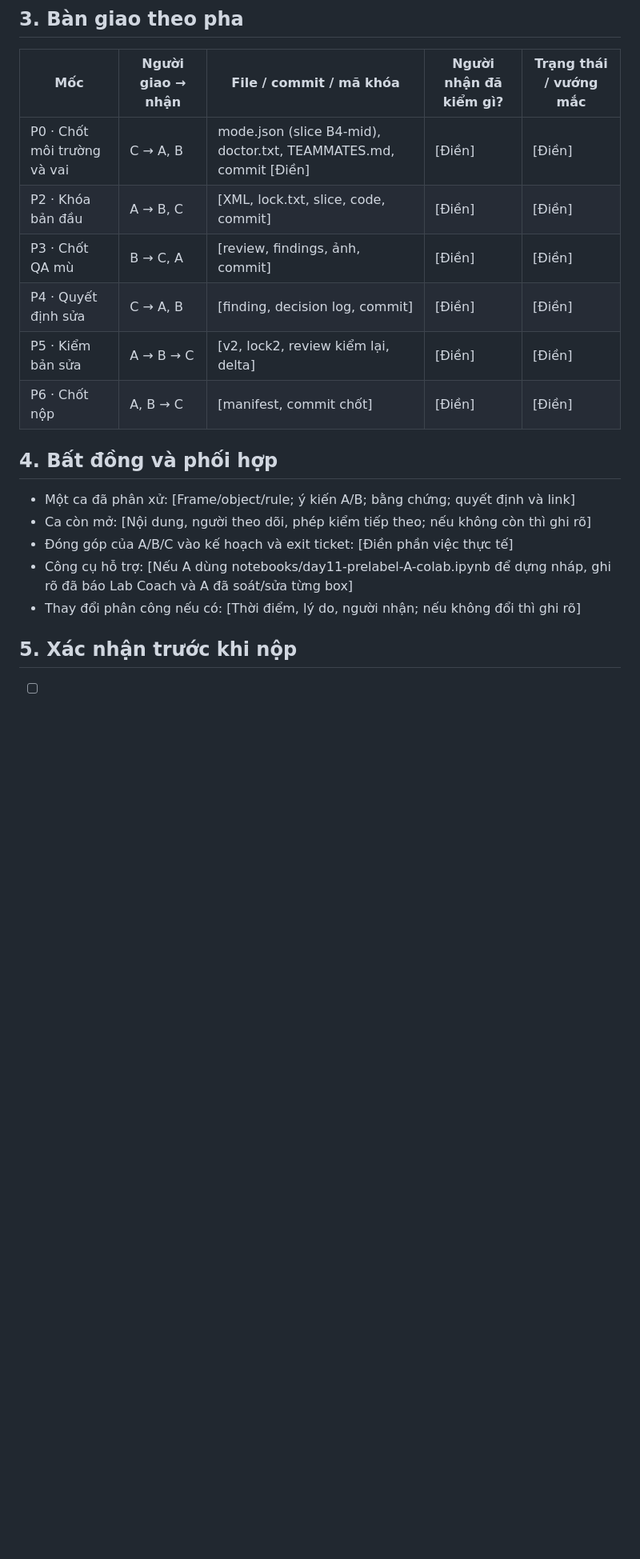
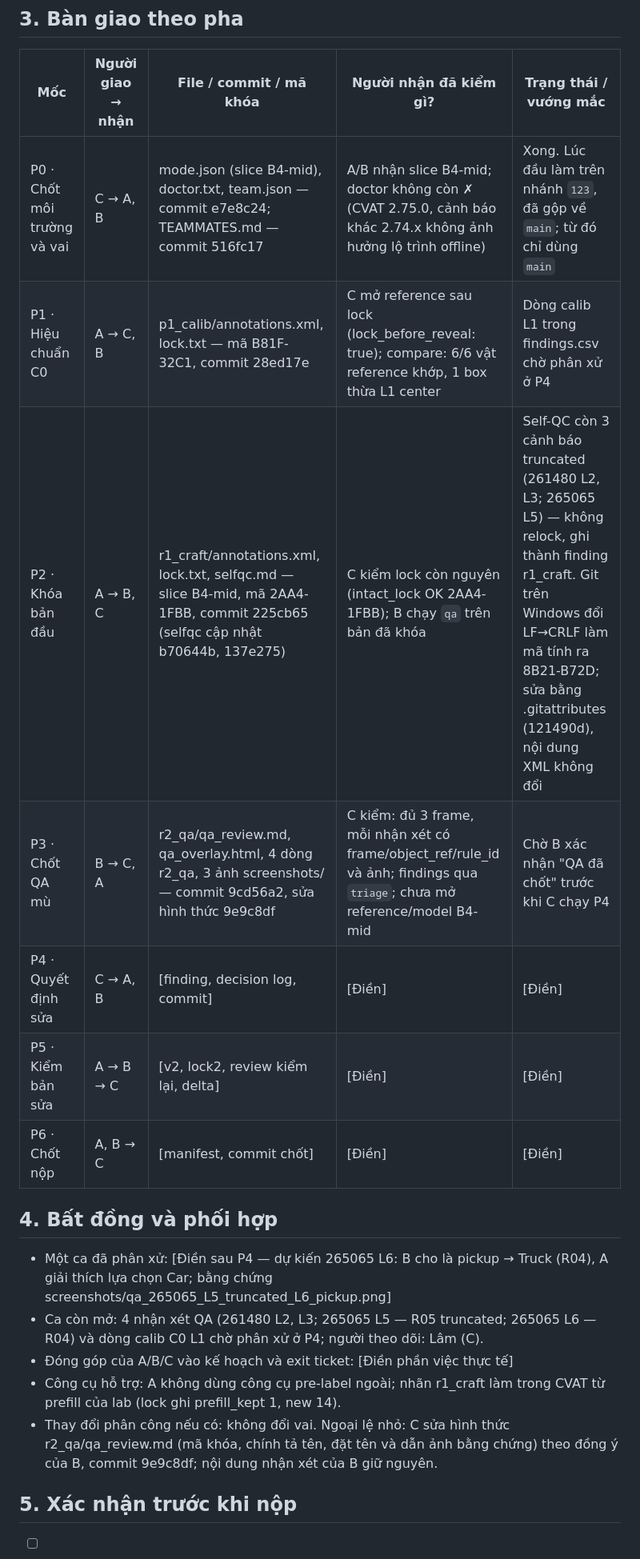
Before and after one commit to lofm2605/Day011-SixSeven, a Markdown page: TEAMMATES.md, the part around one of its changes. Shown at 80% size. Drawn GitHub-style; blank space fills up the shorter version.

Commit message:
C: cap nhat TEAMMATES ban giao P0-P3

```diff
--- a/TEAMMATES.md
+++ b/TEAMMATES.md
@@ -37,20 +37,21 @@ Bảng này xác định vai của nhóm. Vòng QA tự sinh trong team.json thu
 
 | Mốc | Người giao → nhận | File / commit / mã khóa | Người nhận đã kiểm gì? | Trạng thái / vướng mắc |
 |---|---|---|---|---|
-| P0 · Chốt môi trường và vai | C → A, B | mode.json (slice B4-mid), doctor.txt, TEAMMATES.md, commit [Điền] | [Điền] | [Điền] |
-| P2 · Khóa bản đầu | A → B, C | [XML, lock.txt, slice, code, commit] | [Điền] | [Điền] |
-| P3 · Chốt QA mù | B → C, A | [review, findings, ảnh, commit] | [Điền] | [Điền] |
+| P0 · Chốt môi trường và vai | C → A, B | mode.json (slice B4-mid), doctor.txt, team.json — commit e7e8c24; TEAMMATES.md — commit 516fc17 | A/B nhận slice B4-mid; doctor không còn ✗ (CVAT 2.75.0, cảnh báo khác 2.74.x không ảnh hưởng lộ trình offline) | Xong. Lúc đầu làm trên nhánh `123`, đã gộp về `main`; từ đó chỉ dùng `main` |
+| P1 · Hiệu chuẩn C0 | A → C, B | p1_calib/annotations.xml, lock.txt — mã B81F-32C1, commit 28ed17e | C mở reference sau lock (lock_before_reveal: true); compare: 6/6 vật reference khớp, 1 box thừa L1 center | Dòng calib L1 trong findings.csv chờ phân xử ở P4 |
+| P2 · Khóa bản đầu | A → B, C | r1_craft/annotations.xml, lock.txt, selfqc.md — slice B4-mid, mã 2AA4-1FBB, commit 225cb65 (selfqc cập nhật b70644b, 137e275) | C kiểm lock còn nguyên (intact_lock OK 2AA4-1FBB); B chạy `qa` trên bản đã khóa | Self-QC còn 3 cảnh báo truncated (261480 L2, L3; 265065 L5) — không relock, ghi thành finding r1_craft. Git trên Windows đổi LF→CRLF làm mã tính ra 8B21-B72D; sửa bằng .gitattributes (121490d), nội dung XML không đổi |
+| P3 · Chốt QA mù | B → C, A | r2_qa/qa_review.md, qa_overlay.html, 4 dòng r2_qa, 3 ảnh screenshots/ — commit 9cd56a2, sửa hình thức 9e9c8df | C kiểm: đủ 3 frame, mỗi nhận xét có frame/object_ref/rule_id và ảnh; findings qua `triage`; chưa mở reference/model B4-mid | Chờ B xác nhận "QA đã chốt" trước khi C chạy P4 |
 | P4 · Quyết định sửa | C → A, B | [finding, decision log, commit] | [Điền] | [Điền] |
 | P5 · Kiểm bản sửa | A → B → C | [v2, lock2, review kiểm lại, delta] | [Điền] | [Điền] |
 | P6 · Chốt nộp | A, B → C | [manifest, commit chốt] | [Điền] | [Điền] |
 
 ## 4. Bất đồng và phối hợp
 
-- Một ca đã phân xử: [Frame/object/rule; ý kiến A/B; bằng chứng; quyết định và link]
-- Ca còn mở: [Nội dung, người theo dõi, phép kiểm tiếp theo; nếu không còn thì ghi rõ]
+- Một ca đã phân xử: [Điền sau P4 — dự kiến 265065 L6: B cho là pickup → Truck (R04), A giải thích lựa chọn Car; bằng chứng screenshots/qa_265065_L5_truncated_L6_pickup.png]
+- Ca còn mở: 4 nhận xét QA (261480 L2, L3; 265065 L5 — R05 truncated; 265065 L6 — R04) và dòng calib C0 L1 chờ phân xử ở P4; người theo dõi: Lâm (C).
 - Đóng góp của A/B/C vào kế hoạch và exit ticket: [Điền phần việc thực tế]
-- Công cụ hỗ trợ: [Nếu A dùng notebooks/day11-prelabel-A-colab.ipynb để dựng nháp, ghi rõ đã báo Lab Coach và A đã soát/sửa từng box]
-- Thay đổi phân công nếu có: [Thời điểm, lý do, người nhận; nếu không đổi thì ghi rõ]
+- Công cụ hỗ trợ: A không dùng công cụ pre-label ngoài; nhãn r1_craft làm trong CVAT từ prefill của lab (lock ghi prefill_kept 1, new 14).
+- Thay đổi phân công nếu có: không đổi vai. Ngoại lệ nhỏ: C sửa hình thức r2_qa/qa_review.md (mã khóa, chính tả tên, đặt tên và dẫn ảnh bằng chứng) theo đồng ý của B, commit 9e9c8df; nội dung nhận xét của B giữ nguyên.
 
 ## 5. Xác nhận trước khi nộp
 
```
Also changed, not shown: other parts of TEAMMATES.md (+3 -3 lines).
